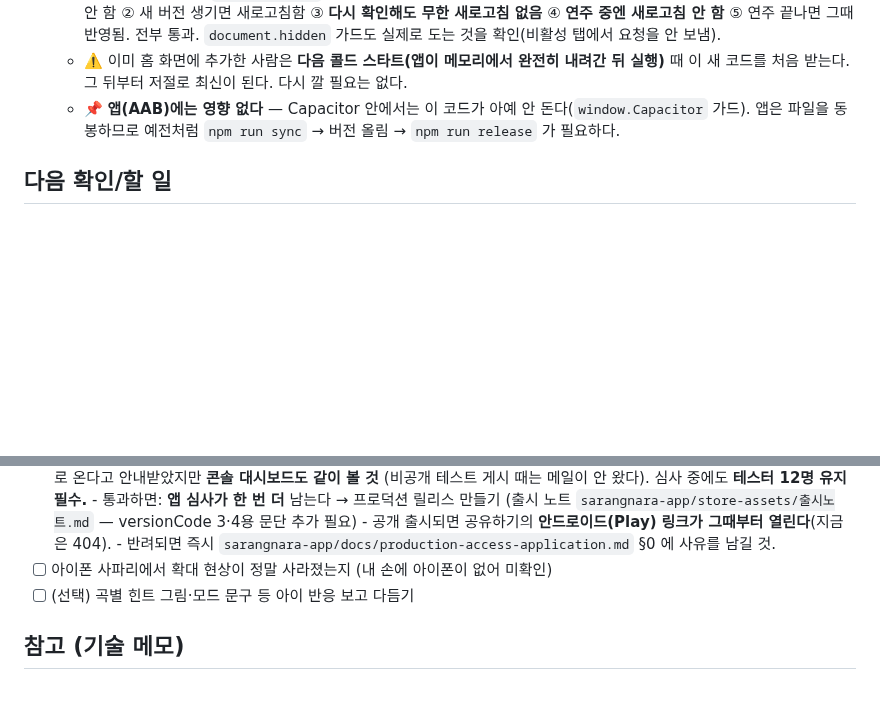
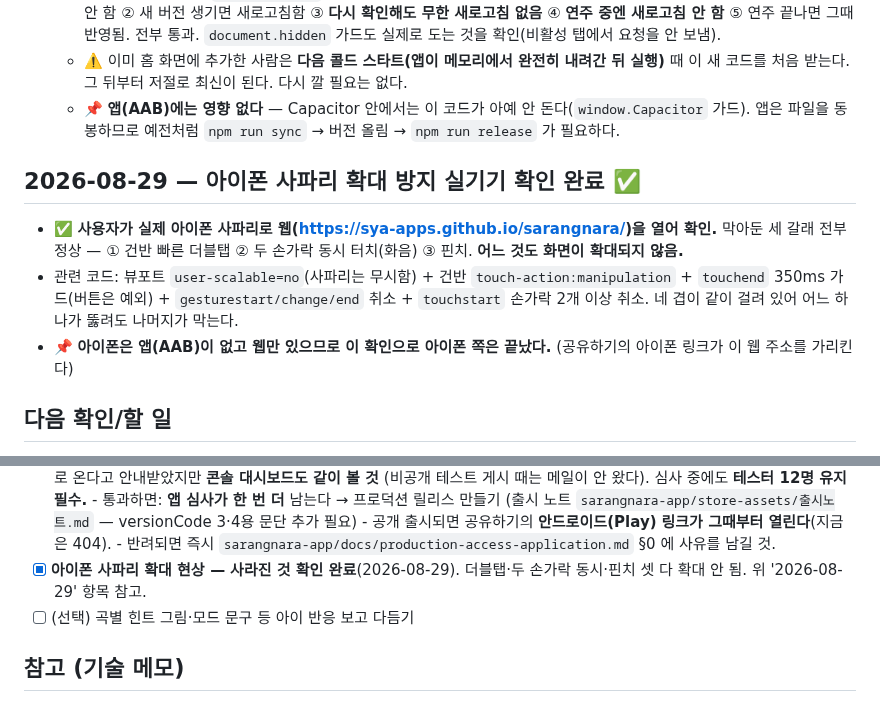
Before and after one commit to SYA-Apps/sarangnara, a Markdown page: WORKLOG.md, 2 parts joined by grey strips. Rendered like a GitHub page; blank space fills up the shorter version.

Commit message:
WORKLOG: 아이폰 사파리 확대 방지 실기기 확인 완료
더블탭·두 손가락 동시 터치·핀치 세 갈래 모두 확대 안 되는 것을
실제 아이폰 사파리로 확인. 미확인 항목 하나 정리.

```diff
--- a/WORKLOG.md
+++ b/WORKLOG.md
@@ -473,6 +473,16 @@ git push
     - 📌 **앱(AAB)에는 영향 없다** — Capacitor 안에서는 이 코드가 아예 안 돈다(`window.Capacitor` 가드).
       앱은 파일을 동봉하므로 예전처럼 `npm run sync` → 버전 올림 → `npm run release` 가 필요하다.
 
+## 2026-08-29 — 아이폰 사파리 확대 방지 실기기 확인 완료 ✅
+- ✅ **사용자가 실제 아이폰 사파리로 웹(https://sya-apps.github.io/sarangnara/)을 열어 확인.**
+  막아둔 세 갈래 전부 정상 — ① 건반 빠른 더블탭 ② 두 손가락 동시 터치(화음) ③ 핀치.
+  **어느 것도 화면이 확대되지 않음.**
+- 관련 코드: 뷰포트 `user-scalable=no`(사파리는 무시함) + 건반 `touch-action:manipulation` +
+  `touchend` 350ms 가드(버튼은 예외) + `gesturestart/change/end` 취소 +
+  `touchstart` 손가락 2개 이상 취소. 네 겹이 같이 걸려 있어 어느 하나가 뚫려도 나머지가 막는다.
+- 📌 **아이폰은 앱(AAB)이 없고 웹만 있으므로 이 확인으로 아이폰 쪽은 끝났다.**
+  (공유하기의 아이폰 링크가 이 웹 주소를 가리킨다)
+
 ## 다음 확인/할 일
 - [x] **심사 결과 확인 완료**(2026-07-24) — **메일이 아니라 Play Console 에서** 확인. 위 07-24 항목 참고.
       (메일 훑기는 `python C:\SYA\tools\check_admin_mail.py --app 사랑나라`, 결과는 관련 메일 0통)
@@ -535,7 +545,8 @@ git push
         (출시 노트 `sarangnara-app/store-assets/출시노트.md` — versionCode 3·4용 문단 추가 필요)
       - 공개 출시되면 공유하기의 **안드로이드(Play) 링크가 그때부터 열린다**(지금은 404).
       - 반려되면 즉시 `sarangnara-app/docs/production-access-application.md` §0 에 사유를 남길 것.
-- [ ] 아이폰 사파리에서 확대 현상이 정말 사라졌는지 (내 손에 아이폰이 없어 미확인)
+- [x] **아이폰 사파리 확대 현상 — 사라진 것 확인 완료**(2026-08-29). 더블탭·두 손가락 동시·핀치
+      셋 다 확대 안 됨. 위 '2026-08-29' 항목 참고.
 - [ ] (선택) 곡별 힌트 그림·모드 문구 등 아이 반응 보고 다듬기
 
 ## 참고 (기술 메모)
```
